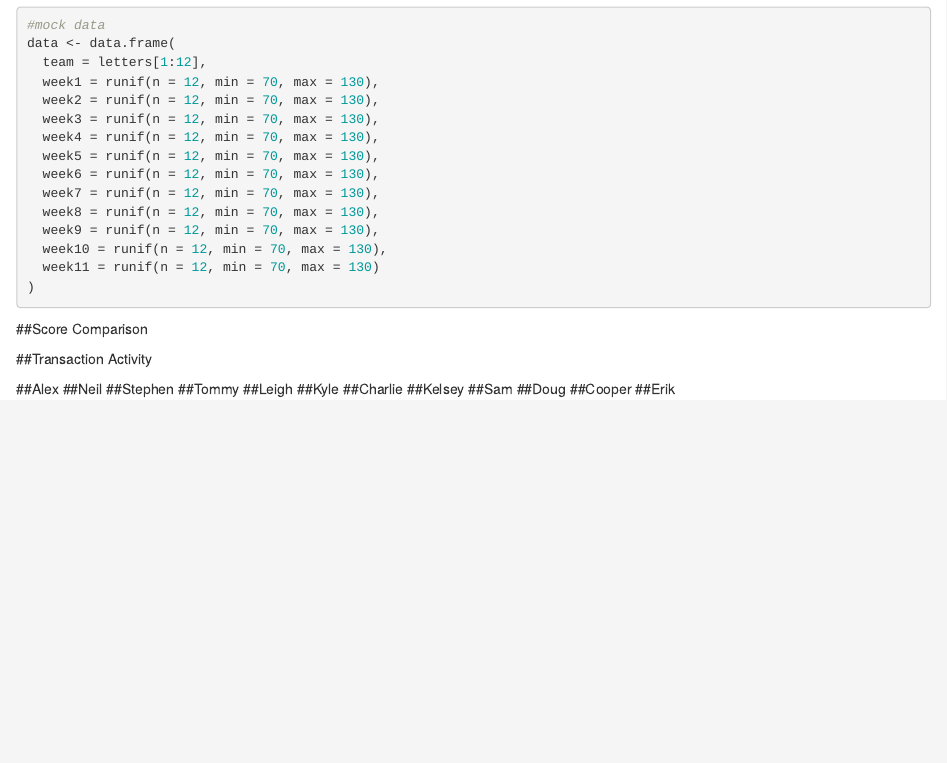
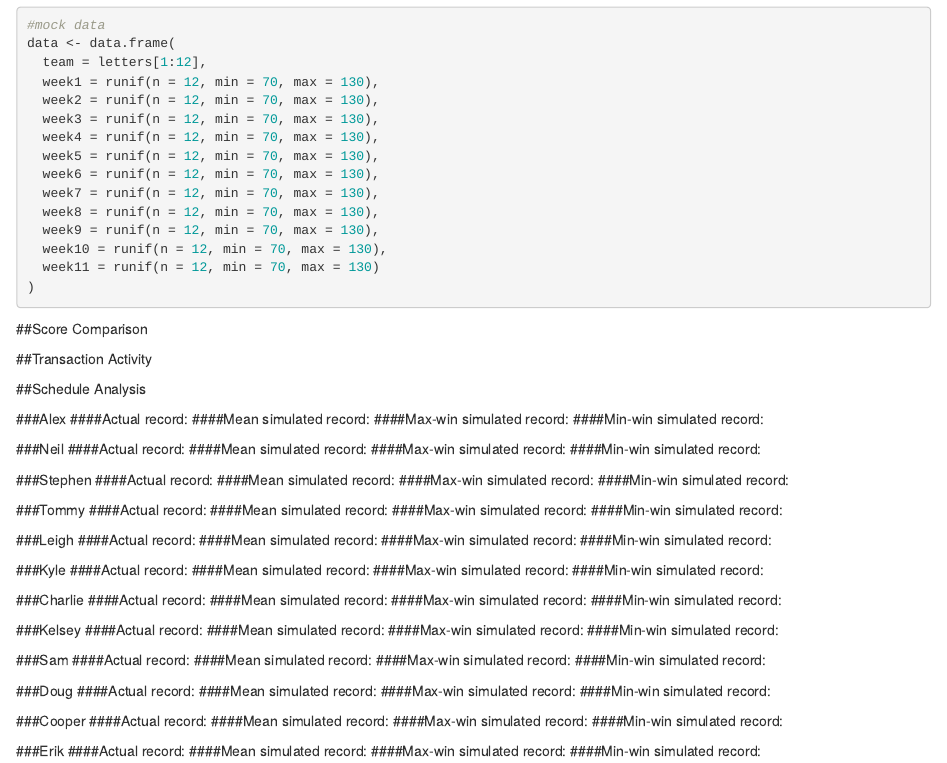
Before and after one commit to sy2816/Fantasy-Football-Schedule-Analysis, an R Markdown document (FF 2017.Rmd): the page in a window 1100 px wide, from 120 px down. Rendered offline with R 4.5, knitr and Pandoc, with nearby package versions; the code chunks are not run, so their results and figures are left out.

Commit message:
headers for markdown document

````diff
--- a/FF 2017.Rmd
+++ b/FF 2017.Rmd
@@ -88,16 +88,76 @@ highchart() %>%
 
 ```
 
+##Schedule Analysis
 
-##Alex
-##Neil
-##Stephen
-##Tommy
-##Leigh
-##Kyle
-##Charlie
-##Kelsey
-##Sam
-##Doug
-##Cooper
-##Erik
+###Alex
+####Actual record:
+####Mean simulated record:
+####Max-win simulated record:
+####Min-win simulated record:
+
+###Neil
+####Actual record:
+####Mean simulated record:
+####Max-win simulated record:
+####Min-win simulated record:
+
+###Stephen
+####Actual record:
+####Mean simulated record:
+####Max-win simulated record:
+####Min-win simulated record:
+
+###Tommy
+####Actual record:
+####Mean simulated record:
+####Max-win simulated record:
+####Min-win simulated record:
+
+###Leigh
+####Actual record:
+####Mean simulated record:
+####Max-win simulated record:
+####Min-win simulated record:
+
+###Kyle
+####Actual record:
+####Mean simulated record:
+####Max-win simulated record:
+####Min-win simulated record:
+
+###Charlie
+####Actual record:
+####Mean simulated record:
+####Max-win simulated record:
+####Min-win simulated record:
+
+###Kelsey
+####Actual record:
+####Mean simulated record:
+####Max-win simulated record:
+####Min-win simulated record:
+
+###Sam
+####Actual record:
+####Mean simulated record:
+####Max-win simulated record:
+####Min-win simulated record:
+
+###Doug
+####Actual record:
+####Mean simulated record:
+####Max-win simulated record:
+####Min-win simulated record:
+
+###Cooper
+####Actual record:
+####Mean simulated record:
+####Max-win simulated record:
+####Min-win simulated record:
+
+###Erik
+####Actual record:
+####Mean simulated record:
+####Max-win simulated record:
+####Min-win simulated record:
````
Also changed, not shown: FF_2017.html.
